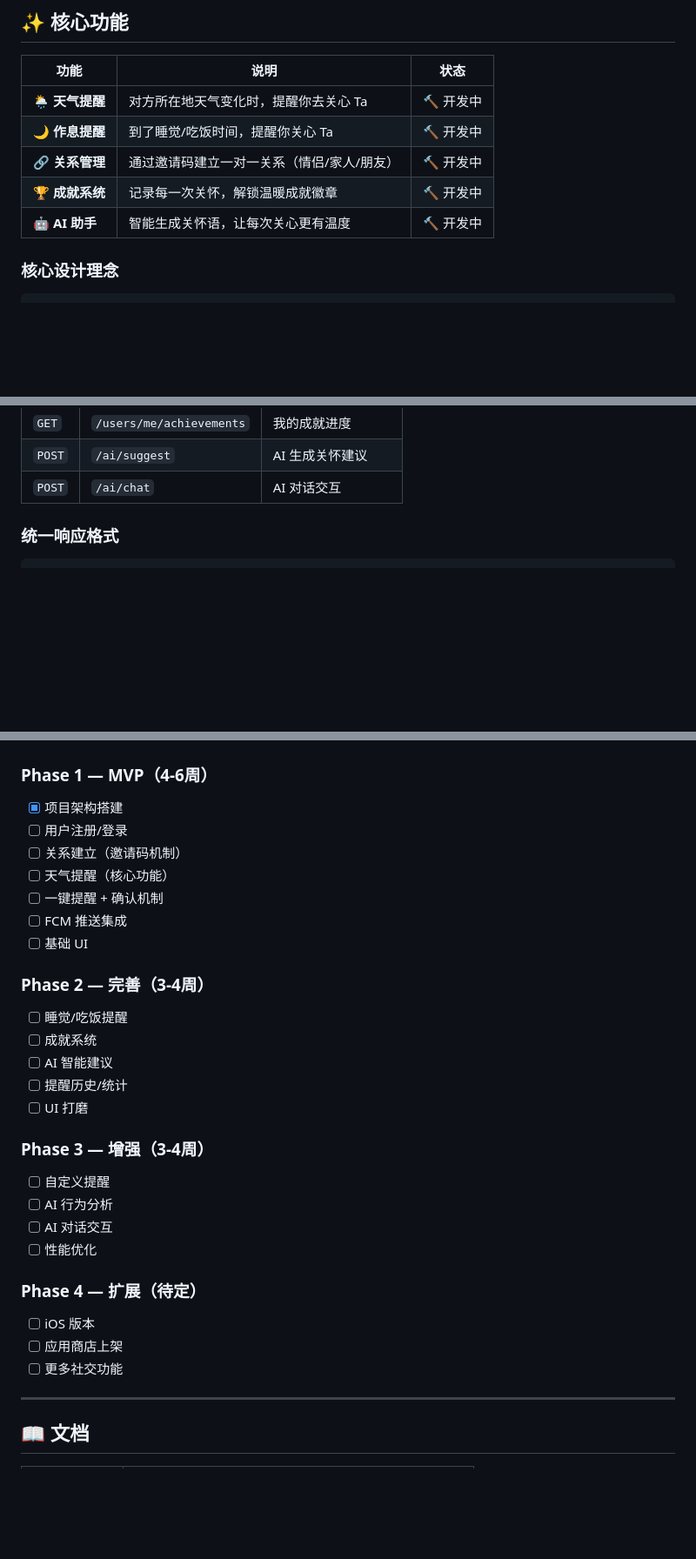
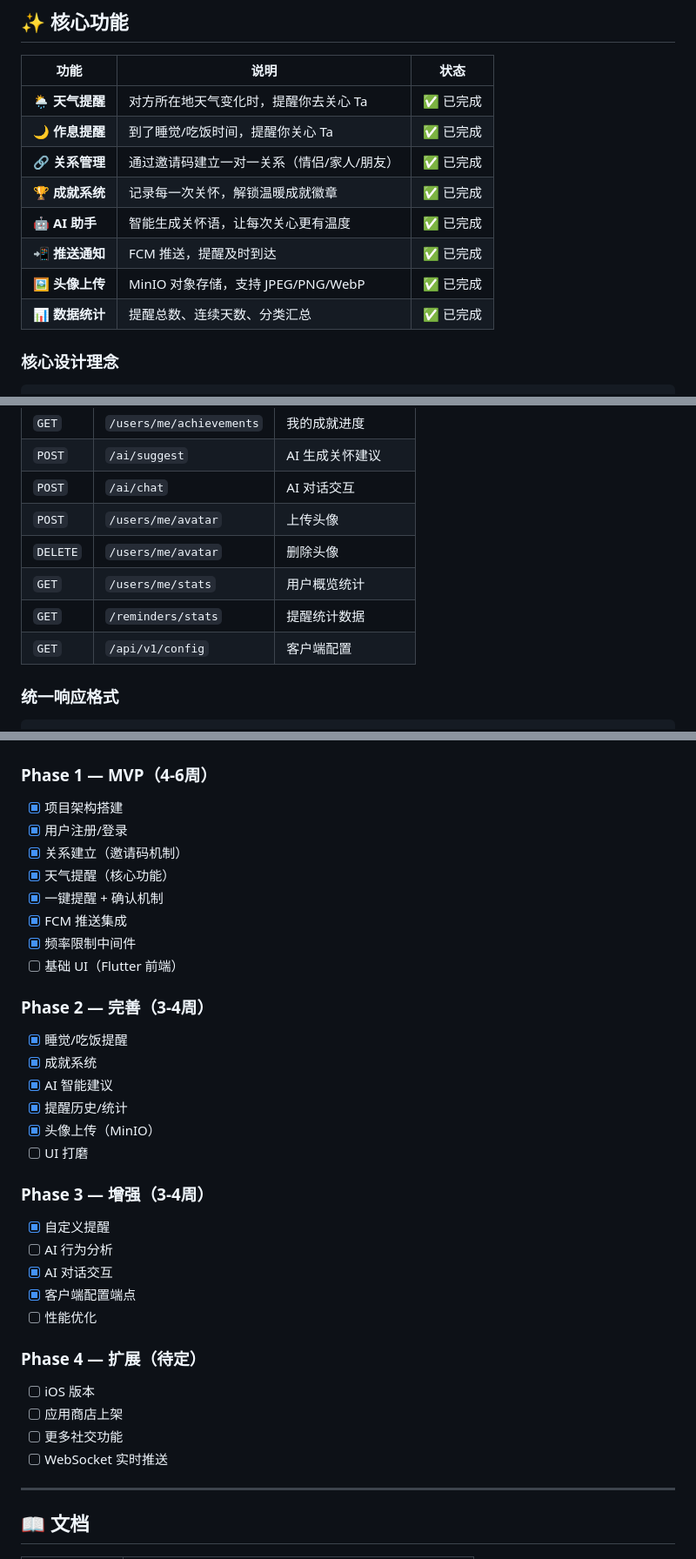
Before and after one commit to ghostLLC/TaWorld, a Markdown page: README.md, 3 parts joined by grey strips. Shown at 87% size. Rendered like a GitHub page; folded sections open; blank space fills up the shorter version.

Commit message:
docs: update README and developer_guide with current project status

```diff
--- a/README.md
+++ b/README.md
@@ -22,11 +22,14 @@
 
 | 功能 | 说明 | 状态 |
 |------|------|------|
-| 🌦️ **天气提醒** | 对方所在地天气变化时，提醒你去关心 Ta | 🔨 开发中 |
-| 🌙 **作息提醒** | 到了睡觉/吃饭时间，提醒你关心 Ta | 🔨 开发中 |
-| 🔗 **关系管理** | 通过邀请码建立一对一关系（情侣/家人/朋友） | 🔨 开发中 |
-| 🏆 **成就系统** | 记录每一次关怀，解锁温暖成就徽章 | 🔨 开发中 |
-| 🤖 **AI 助手** | 智能生成关怀语，让每次关心更有温度 | 🔨 开发中 |
+| 🌦️ **天气提醒** | 对方所在地天气变化时，提醒你去关心 Ta | ✅ 已完成 |
+| 🌙 **作息提醒** | 到了睡觉/吃饭时间，提醒你关心 Ta | ✅ 已完成 |
+| 🔗 **关系管理** | 通过邀请码建立一对一关系（情侣/家人/朋友） | ✅ 已完成 |
+| 🏆 **成就系统** | 记录每一次关怀，解锁温暖成就徽章 | ✅ 已完成 |
+| 🤖 **AI 助手** | 智能生成关怀语，让每次关心更有温度 | ✅ 已完成 |
+| 📲 **推送通知** | FCM 推送，提醒及时到达 | ✅ 已完成 |
+| 🖼️ **头像上传** | MinIO 对象存储，支持 JPEG/PNG/WebP | ✅ 已完成 |
+| 📊 **数据统计** | 提醒总数、连续天数、分类汇总 | ✅ 已完成 |
 
 ### 核心设计理念
 
@@ -319,6 +322,11 @@ uvicorn app.main:app --reload --host 0.0.0.0 --port 8000
 | `GET` | `/users/me/achievements` | 我的成就进度 |
 | `POST` | `/ai/suggest` | AI 生成关怀建议 |
 | `POST` | `/ai/chat` | AI 对话交互 |
+| `POST` | `/users/me/avatar` | 上传头像 |
+| `DELETE` | `/users/me/avatar` | 删除头像 |
+| `GET` | `/users/me/stats` | 用户概览统计 |
+| `GET` | `/reminders/stats` | 提醒统计数据 |
+| `GET` | `/api/v1/config` | 客户端配置 |
 
 </details>
 
@@ -438,30 +449,34 @@ chore: 构建/工具变更
 
 ### Phase 1 — MVP（4-6周）
 - [x] 项目架构搭建
-- [ ] 用户注册/登录
-- [ ] 关系建立（邀请码机制）
-- [ ] 天气提醒（核心功能）
-- [ ] 一键提醒 + 确认机制
-- [ ] FCM 推送集成
-- [ ] 基础 UI
+- [x] 用户注册/登录
+- [x] 关系建立（邀请码机制）
+- [x] 天气提醒（核心功能）
+- [x] 一键提醒 + 确认机制
+- [x] FCM 推送集成
+- [x] 频率限制中间件
+- [ ] 基础 UI（Flutter 前端）
 
 ### Phase 2 — 完善（3-4周）
-- [ ] 睡觉/吃饭提醒
-- [ ] 成就系统
-- [ ] AI 智能建议
-- [ ] 提醒历史/统计
+- [x] 睡觉/吃饭提醒
+- [x] 成就系统
+- [x] AI 智能建议
+- [x] 提醒历史/统计
+- [x] 头像上传（MinIO）
 - [ ] UI 打磨
 
 ### Phase 3 — 增强（3-4周）
-- [ ] 自定义提醒
+- [x] 自定义提醒
 - [ ] AI 行为分析
-- [ ] AI 对话交互
+- [x] AI 对话交互
+- [x] 客户端配置端点
 - [ ] 性能优化
 
 ### Phase 4 — 扩展（待定）
 - [ ] iOS 版本
 - [ ] 应用商店上架
 - [ ] 更多社交功能
+- [ ] WebSocket 实时推送
 
 ---
 
```
Also changed, not shown: other parts of README.md (+4 -1 lines), docs/developer_guide.md (+19 -22 lines).
